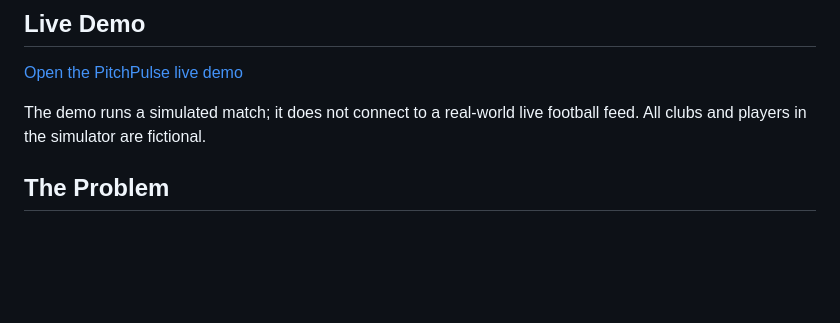
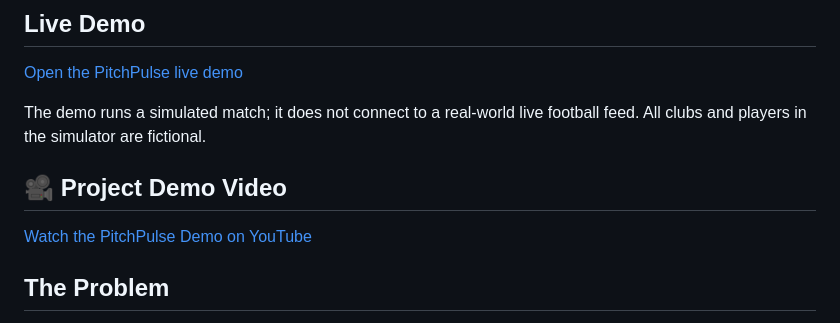
Before and after one commit to Albion-Hoxha/pitchpulse, a Markdown page: README.md, the part around the change. Drawn GitHub-style; blank space fills up the shorter version.

Commit message:
Add project demo video to README
Link the PitchPulse YouTube demo from a dedicated section in the README.

```diff
--- a/README.md
+++ b/README.md
@@ -13,6 +13,10 @@ Traditional statistics describe **what happened**. PitchPulse helps viewers unde
 [Open the PitchPulse live demo](https://pitchpulse.livelyfield-1dcb67cb.polandcentral.azurecontainerapps.io)
 
 The demo runs a simulated match; it does not connect to a real-world live football feed. All clubs and players in the simulator are fictional.
+
+## 🎥 Project Demo Video
+
+[Watch the PitchPulse Demo on YouTube](https://www.youtube.com/watch?v=jB36TWpEmLc)
 
 ## The Problem
 
```
